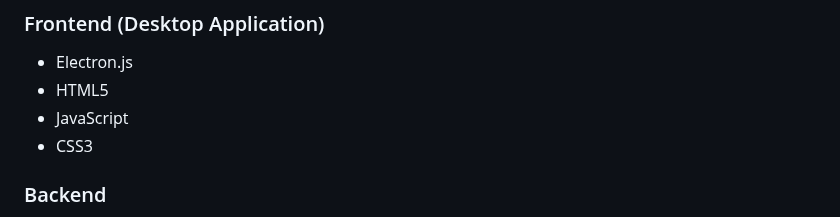
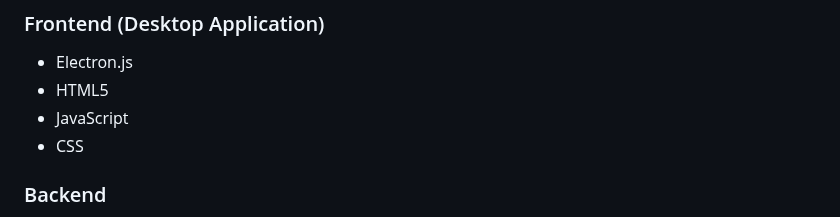
Before and after one commit to jphillipb/Verifacta, a Markdown page: README.md, the part around the change. Drawn GitHub-style.

```diff
--- a/README.md
+++ b/README.md
@@ -37,7 +37,7 @@ the application has not been tested or configured for Windows or Linux environme
 - Electron.js
 - HTML5
 - JavaScript
-- CSS3
+- CSS
 
 
 ### Backend
```
